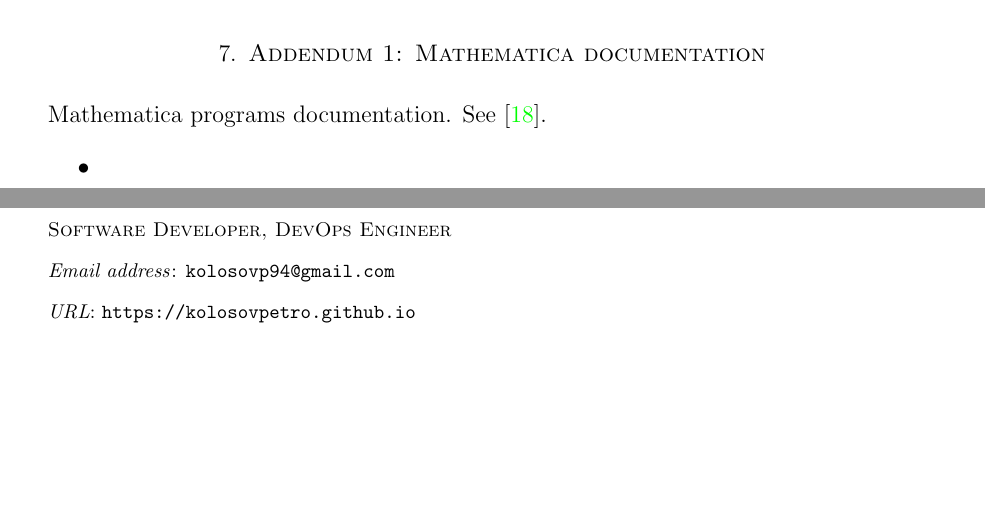
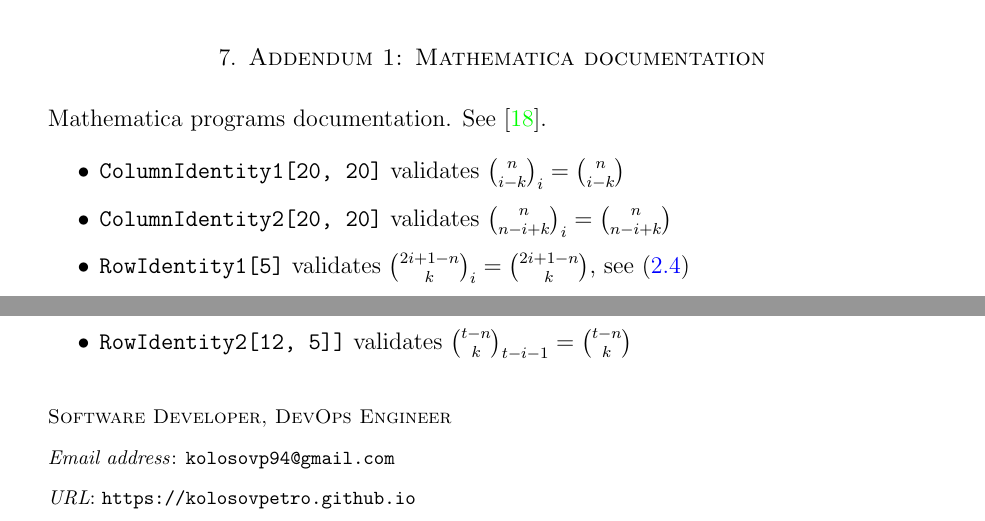
Before and after one commit to kolosovpetro/IdentitiesInRascalTriangle, a LaTeX paper (src/IdentitiesInRascalTriangle.tex, which reads src/sections/06_addendum_mathematica_documentation.tex): two parts of pages 15 and 16 of 16, joined at a grey line, cut so that both start at the same text, the shorter picture padded with empty space. Compiled offline with pdfLaTeX.

Commit message:
documentation updates

```diff
--- a/src/sections/06_addendum_mathematica_documentation.tex
+++ b/src/sections/06_addendum_mathematica_documentation.tex
@@ -1,5 +1,8 @@
 Mathematica programs documentation.
 See~\cite{kolosov2024identities}.
 \begin{itemize}
-    \item
+    \item \texttt{ColumnIdentity1[20, 20]} validates $\rascalNumber{n}{i-k}{i} = \binom{n}{i-k}$
+    \item \texttt{ColumnIdentity2[20, 20]} validates $\rascalNumber{n}{n-i+k}{i} = \binom{n}{n-i+k}$
+    \item \texttt{RowIdentity1[5]} validates $\rascalNumber{2i+1-n}{k}{i} = \binom{2i+1-n}{k}$, see~\eqref{eq:odd-row-identity}
+    \item \texttt{RowIdentity2[12, 5]]} validates $\rascalNumber{t-n}{k}{t-i-1}= \binom{t-n}{k}$
 \end{itemize}
```
Also changed, not shown: src/sections/03_binomial_identities_in_iterated_rascal_triangles.tex (+1 -1 lines), out/IdentitiesInRascalTriangle.pdf, 1 other file.
